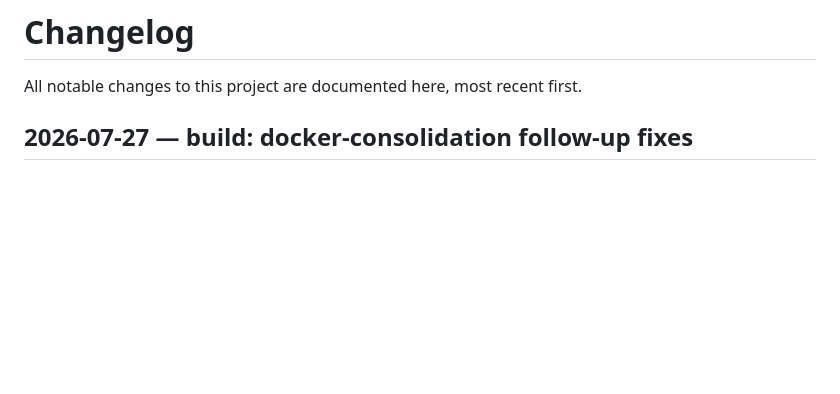
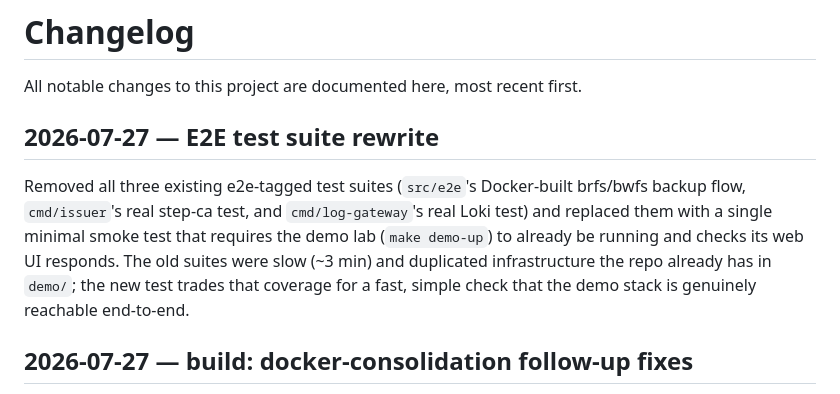
Before and after one commit to alex-sviridov/miniprotector, a Markdown page: CHANGELOG.md, the part around the change. Drawn GitHub-style; blank space fills up the shorter version.

Commit message:
docs: add changelog entry for e2e test suite rewrite

```diff
--- a/CHANGELOG.md
+++ b/CHANGELOG.md
@@ -1,6 +1,15 @@
 # Changelog
 
 All notable changes to this project are documented here, most recent first.
+
+## 2026-07-27 — E2E test suite rewrite
+
+Removed all three existing e2e-tagged test suites (`src/e2e`'s Docker-built brfs/bwfs backup
+flow, `cmd/issuer`'s real step-ca test, and `cmd/log-gateway`'s real Loki test) and replaced them
+with a single minimal smoke test that requires the demo lab (`make demo-up`) to already be
+running and checks its web UI responds. The old suites were slow (~3 min) and duplicated
+infrastructure the repo already has in `demo/`; the new test trades that coverage for a fast,
+simple check that the demo stack is genuinely reachable end-to-end.
 
 ## 2026-07-27 — build: docker-consolidation follow-up fixes
 
```
